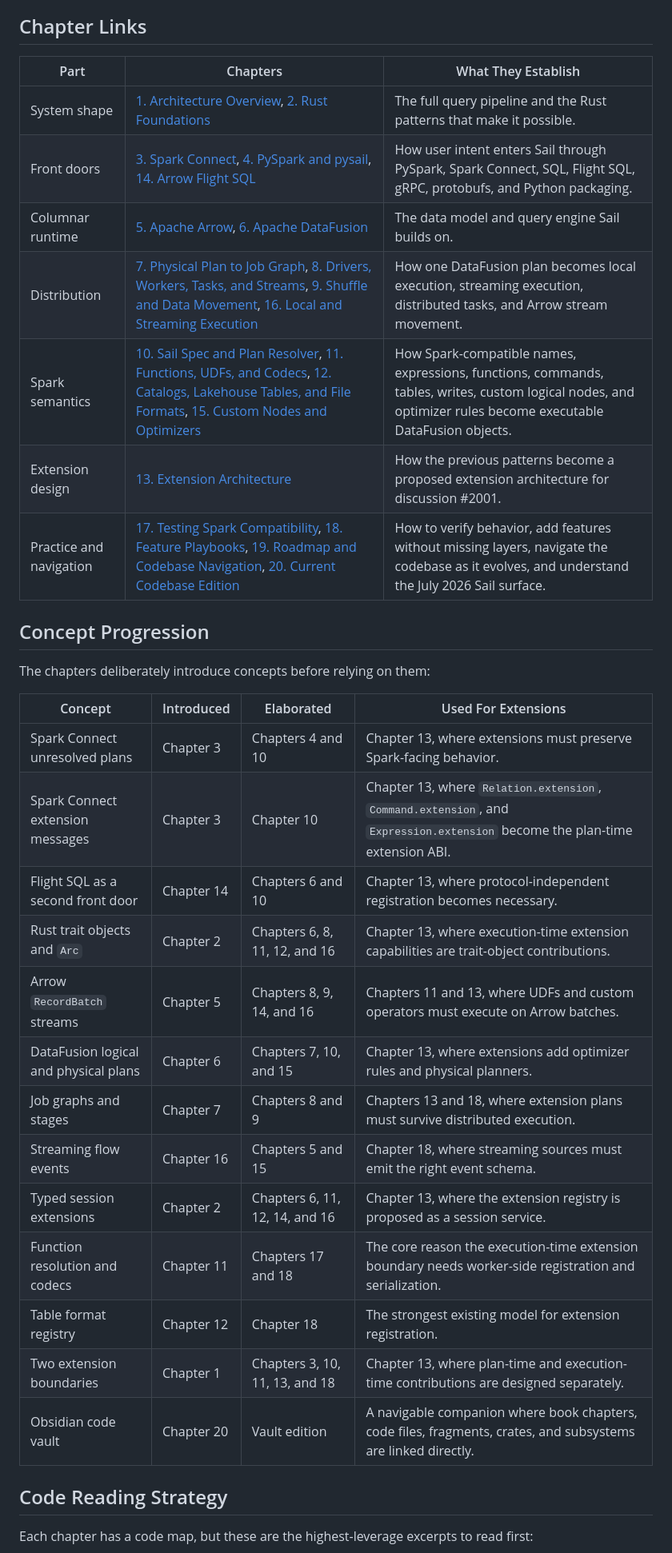
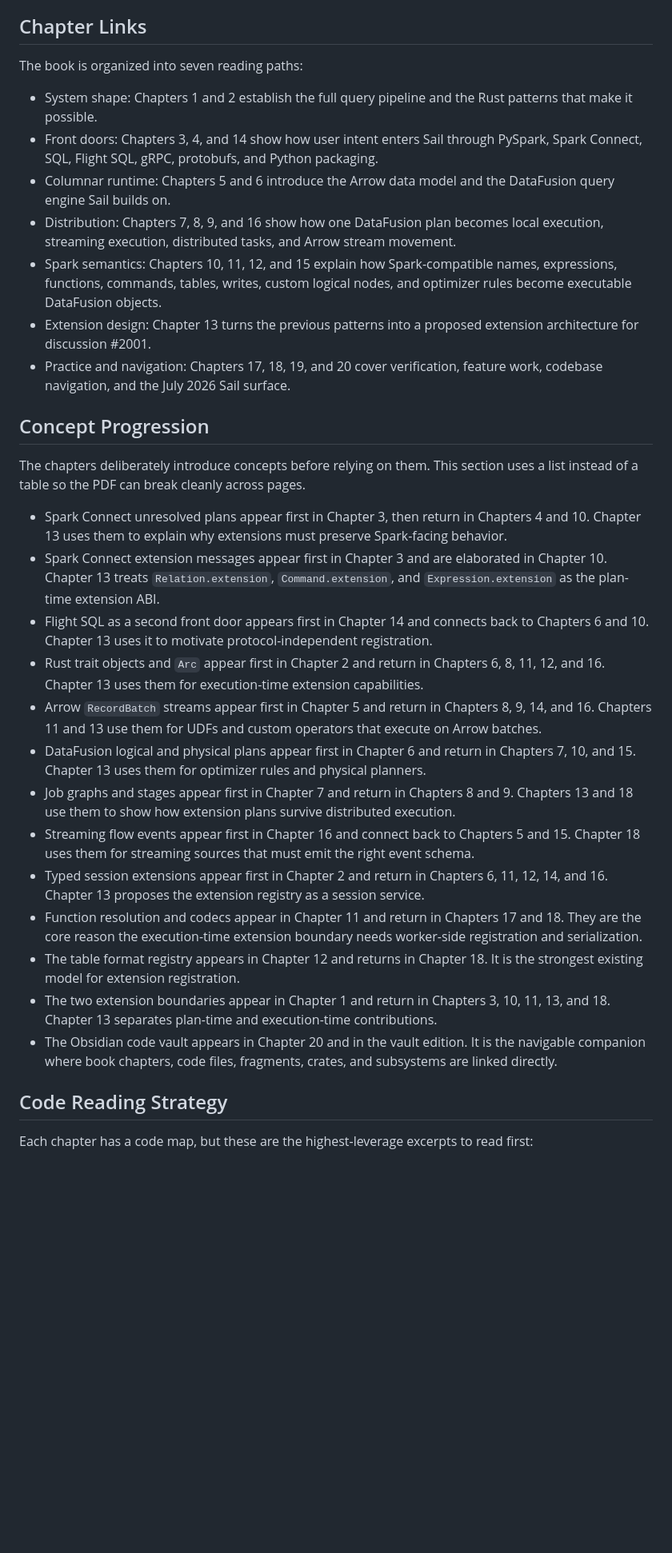
Before and after one commit to firstpair/sail-rust-book, a Markdown page: sail-rust-book/sources/00-reader-guide.md, the part around one of its changes. Shown at 80% size. Drawn GitHub-style; blank space fills up the shorter version.

Commit message:
Fix Reader Guide PDF pagination

```diff
--- a/sail-rust-book/sources/00-reader-guide.md
+++ b/sail-rust-book/sources/00-reader-guide.md
@@ -8,35 +8,69 @@ will want after the main pass.
 
 ## Chapter Links
 
-| Part | Chapters | What They Establish |
-|---|---|---|
-| System shape | [1. Architecture Overview](01-architecture-overview.md), [2. Rust Foundations](02-rust-foundations-in-sail.md) | The full query pipeline and the Rust patterns that make it possible. |
-| Front doors | [3. Spark Connect](03-spark-connect.md), [4. PySpark and pysail](04-pyspark-and-pysail.md), [14. Arrow Flight SQL](14-arrow-flight-sql.md) | How user intent enters Sail through PySpark, Spark Connect, SQL, Flight SQL, gRPC, protobufs, and Python packaging. |
-| Columnar runtime | [5. Apache Arrow](05-apache-arrow.md), [6. Apache DataFusion](06-apache-datafusion.md) | The data model and query engine Sail builds on. |
-| Distribution | [7. Physical Plan to Job Graph](07-physical-plan-to-job-graph.md), [8. Drivers, Workers, Tasks, and Streams](08-drivers-workers-tasks-and-streams.md), [9. Shuffle and Data Movement](09-shuffle-and-data-movement.md), [16. Local and Streaming Execution](16-local-and-streaming-execution.md) | How one DataFusion plan becomes local execution, streaming execution, distributed tasks, and Arrow stream movement. |
-| Spark semantics | [10. Sail Spec and Plan Resolver](10-sail-spec-and-plan-resolver.md), [11. Functions, UDFs, and Codecs](11-functions-udfs-and-codecs.md), [12. Catalogs, Lakehouse Tables, and File Formats](12-catalogs-lakehouse-tables-and-file-formats.md), [15. Custom Nodes and Optimizers](15-custom-nodes-and-optimizers.md) | How Spark-compatible names, expressions, functions, commands, tables, writes, custom logical nodes, and optimizer rules become executable DataFusion objects. |
-| Extension design | [13. Extension Architecture](13-extension-architecture-from-proposal-to-design.md) | How the previous patterns become a proposed extension architecture for discussion #2001. |
-| Practice and navigation | [17. Testing Spark Compatibility](17-testing-spark-compatibility.md), [18. Feature Playbooks](18-feature-playbooks.md), [19. Roadmap and Codebase Navigation](19-roadmap-and-codebase-navigation.md), [20. Current Codebase Edition](20-current-codebase-edition.md) | How to verify behavior, add features without missing layers, navigate the codebase as it evolves, and understand the July 2026 Sail surface. |
+The book is organized into seven reading paths:
+
+- System shape: Chapters 1 and 2 establish the full query pipeline and the Rust
+  patterns that make it possible.
+- Front doors: Chapters 3, 4, and 14 show how user intent enters Sail through
+  PySpark, Spark Connect, SQL, Flight SQL, gRPC, protobufs, and Python
+  packaging.
+- Columnar runtime: Chapters 5 and 6 introduce the Arrow data model and the
+  DataFusion query engine Sail builds on.
+- Distribution: Chapters 7, 8, 9, and 16 show how one DataFusion plan becomes
+  local execution, streaming execution, distributed tasks, and Arrow stream
+  movement.
+- Spark semantics: Chapters 10, 11, 12, and 15 explain how Spark-compatible
+  names, expressions, functions, commands, tables, writes, custom logical nodes,
+  and optimizer rules become executable DataFusion objects.
+- Extension design: Chapter 13 turns the previous patterns into a proposed
+  extension architecture for discussion #2001.
+- Practice and navigation: Chapters 17, 18, 19, and 20 cover verification,
+  feature work, codebase navigation, and the July 2026 Sail surface.
 
 ## Concept Progression
 
-The chapters deliberately introduce concepts before relying on them:
+The chapters deliberately introduce concepts before relying on them. This section
+uses a list instead of a table so the PDF can break cleanly across pages.
 
-| Concept | Introduced | Elaborated | Used For Extensions |
-|---|---|---|---|
-| Spark Connect unresolved plans | Chapter 3 | Chapters 4 and 10 | Chapter 13, where extensions must preserve Spark-facing behavior. |
-| Spark Connect extension messages | Chapter 3 | Chapter 10 | Chapter 13, where `Relation.extension`, `Command.extension`, and `Expression.extension` become the plan-time extension ABI. |
-| Flight SQL as a second front door | Chapter 14 | Chapters 6 and 10 | Chapter 13, where protocol-independent registration becomes necessary. |
-| Rust trait objects and `Arc` | Chapter 2 | Chapters 6, 8, 11, 12, and 16 | Chapter 13, where execution-time extension capabilities are trait-object contributions. |
-| Arrow `RecordBatch` streams | Chapter 5 | Chapters 8, 9, 14, and 16 | Chapters 11 and 13, where UDFs and custom operators must execute on Arrow batches. |
-| DataFusion logical and physical plans | Chapter 6 | Chapters 7, 10, and 15 | Chapter 13, where extensions add optimizer rules and physical planners. |
-| Job graphs and stages | Chapter 7 | Chapters 8 and 9 | Chapters 13 and 18, where extension plans must survive distributed execution. |
-| Streaming flow events | Chapter 16 | Chapters 5 and 15 | Chapter 18, where streaming sources must emit the right event schema. |
-| Typed session extensions | Chapter 2 | Chapters 6, 11, 12, 14, and 16 | Chapter 13, where the extension registry is proposed as a session service. |
-| Function resolution and codecs | Chapter 11 | Chapters 17 and 18 | The core reason the execution-time extension boundary needs worker-side registration and serialization. |
-| Table format registry | Chapter 12 | Chapter 18 | The strongest existing model for extension registration. |
-| Two extension boundaries | Chapter 1 | Chapters 3, 10, 11, 13, and 18 | Chapter 13, where plan-time and execution-time contributions are designed separately. |
-| Obsidian code vault | Chapter 20 | Vault edition | A navigable companion where book chapters, code files, fragments, crates, and subsystems are linked directly. |
+- Spark Connect unresolved plans appear first in Chapter 3, then return in
+  Chapters 4 and 10. Chapter 13 uses them to explain why extensions must
+  preserve Spark-facing behavior.
+- Spark Connect extension messages appear first in Chapter 3 and are elaborated
+  in Chapter 10. Chapter 13 treats `Relation.extension`, `Command.extension`,
+  and `Expression.extension` as the plan-time extension ABI.
+- Flight SQL as a second front door appears first in Chapter 14 and connects
+  back to Chapters 6 and 10. Chapter 13 uses it to motivate protocol-independent
+  registration.
+- Rust trait objects and `Arc` appear first in Chapter 2 and return in Chapters
+  6, 8, 11, 12, and 16. Chapter 13 uses them for execution-time extension
+  capabilities.
+- Arrow `RecordBatch` streams appear first in Chapter 5 and return in Chapters
+  8, 9, 14, and 16. Chapters 11 and 13 use them for UDFs and custom operators
+  that execute on Arrow batches.
+- DataFusion logical and physical plans appear first in Chapter 6 and return in
+  Chapters 7, 10, and 15. Chapter 13 uses them for optimizer rules and physical
+  planners.
+- Job graphs and stages appear first in Chapter 7 and return in Chapters 8 and
+  9. Chapters 13 and 18 use them to show how extension plans survive distributed
+  execution.
+- Streaming flow events appear first in Chapter 16 and connect back to Chapters
+  5 and 15. Chapter 18 uses them for streaming sources that must emit the right
+  event schema.
+- Typed session extensions appear first in Chapter 2 and return in Chapters 6,
+  11, 12, 14, and 16. Chapter 13 proposes the extension registry as a session
+  service.
+- Function resolution and codecs appear in Chapter 11 and return in Chapters 17
+  and 18. They are the core reason the execution-time extension boundary needs
+  worker-side registration and serialization.
+- The table format registry appears in Chapter 12 and returns in Chapter 18. It
+  is the strongest existing model for extension registration.
+- The two extension boundaries appear in Chapter 1 and return in Chapters 3,
+  10, 11, 13, and 18. Chapter 13 separates plan-time and execution-time
+  contributions.
+- The Obsidian code vault appears in Chapter 20 and in the vault edition. It is
+  the navigable companion where book chapters, code files, fragments, crates,
+  and subsystems are linked directly.
 
 ## Code Reading Strategy
 
```
Also changed, not shown: other parts of sail-rust-book/sources/00-reader-guide.md (+41 -19 lines).
